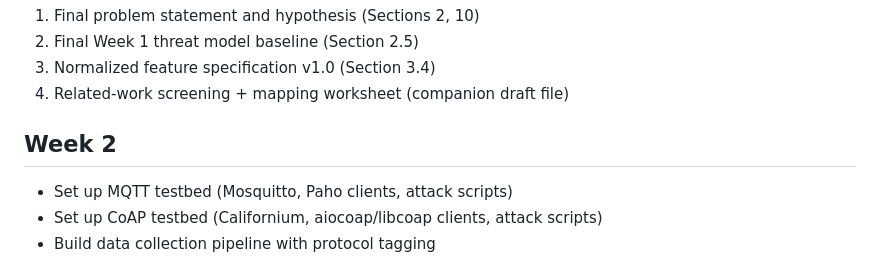
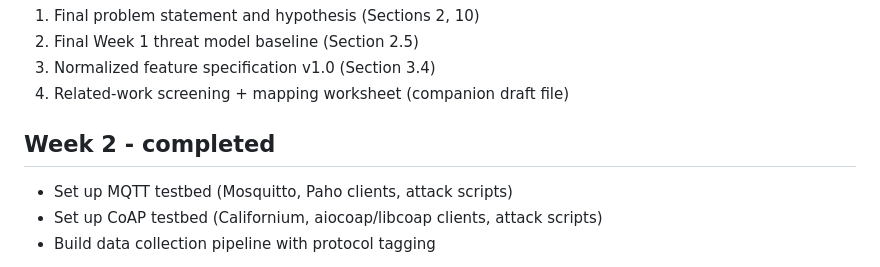
Before and after one commit to minhajshafin/SentriX, a Markdown page: Research_plan.md, the part around the change. Rendered like a GitHub page.

Commit message:
docs: Update Week 2 status to indicate completion of testbed setups for MQTT and CoAP

```diff
--- a/Research_plan.md
+++ b/Research_plan.md
@@ -671,7 +671,7 @@ Measure degradation curves: throughput vs. attack intensity, latency vs. attack
 3. Normalized feature specification v1.0 (Section 3.4)
 4. Related-work screening + mapping worksheet (companion draft file)
 
-## Week 2
+## Week 2 - completed
 
 - Set up MQTT testbed (Mosquitto, Paho clients, attack scripts)
 - Set up CoAP testbed (Californium, aiocoap/libcoap clients, attack scripts)
```
